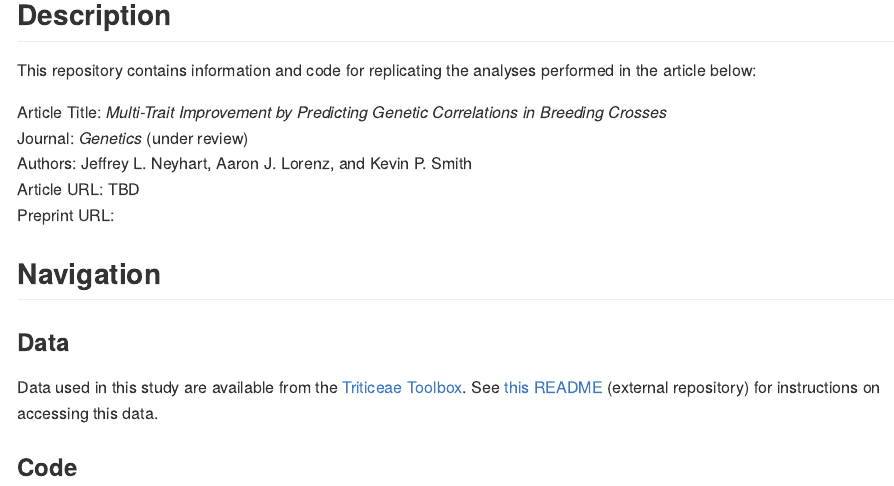
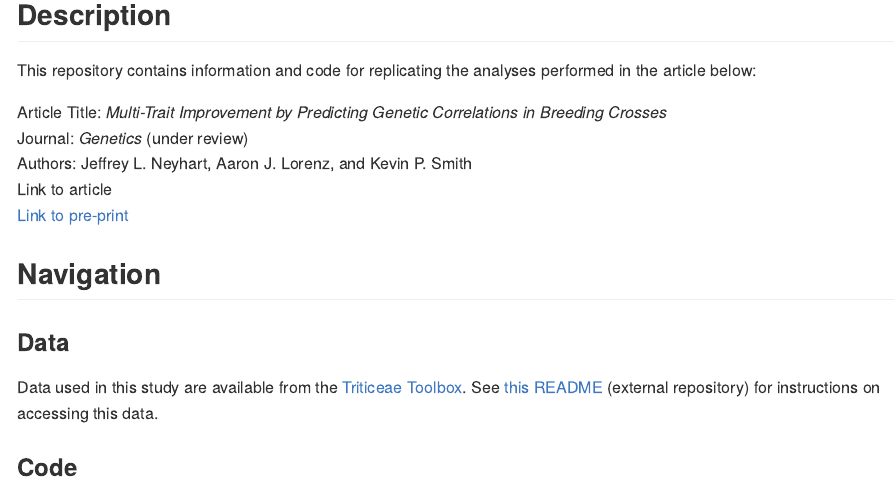
Before and after one commit to UMN-BarleyOatSilphium/GenCorPrediction, an R Markdown document (README.Rmd): the page in a window 1100 px wide, from 120 px down. The pictures show the output file README.md that the author committed with the source, drawn offline in the style of GitHub.

Commit message:
Add preprint link

```diff
--- a/README.Rmd
+++ b/README.Rmd
@@ -16,8 +16,8 @@ This repository contains information and code for replicating the analyses perfo
 Article Title: *Multi-Trait Improvement by Predicting Genetic Correlations in Breeding Crosses*
 Journal: *Genetics* (under review)
 Authors: Jeffrey L. Neyhart, Aaron J. Lorenz, and Kevin P. Smith
-Article URL: TBD
-Preprint URL:
+Link to article
+[Link to pre-print](https://www.biorxiv.org/content/10.1101/593210v1)
 
 
 ## Navigation
```
Also changed, not shown: README.md, 1 other file.
